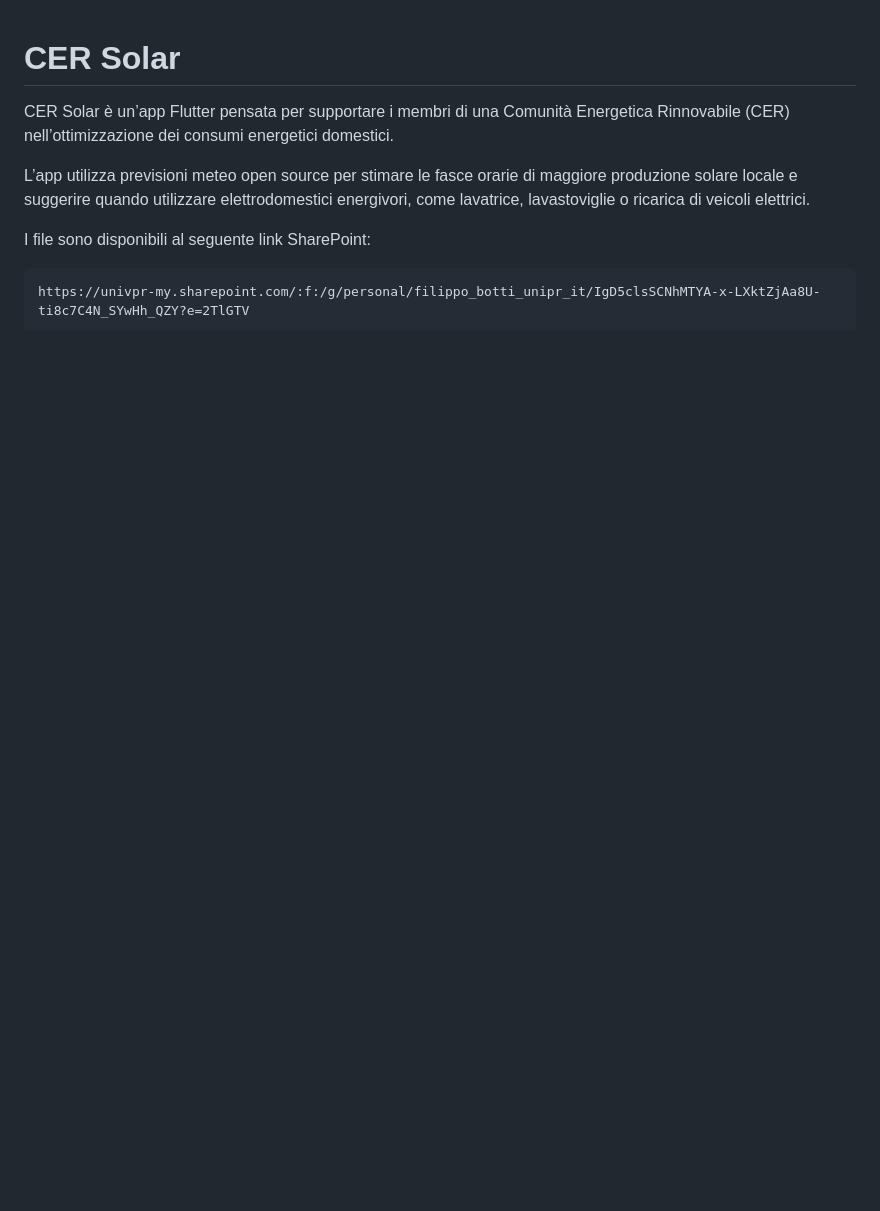
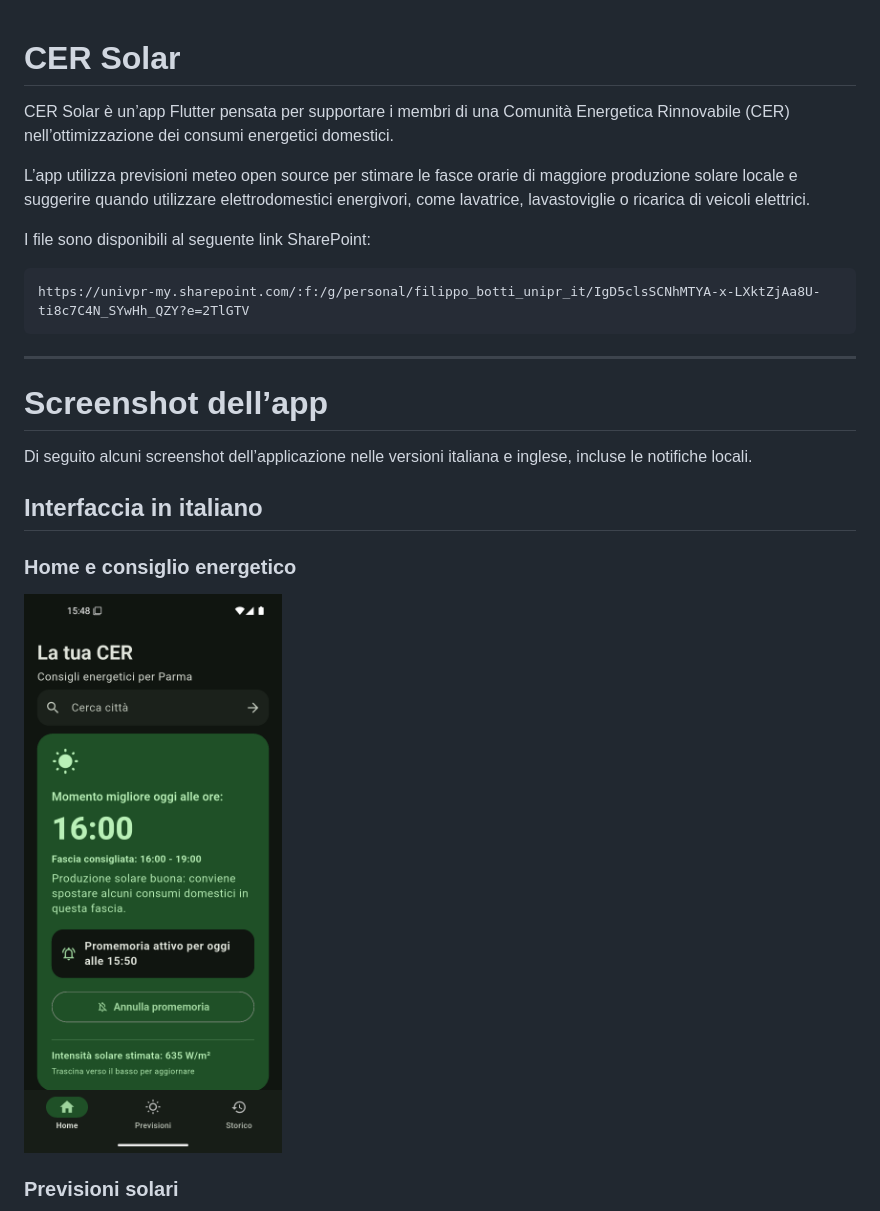
Before and after one commit to FilippoBotti/CERHackathon, a Markdown page: README.md, the part around one of its changes. Rendered like a GitHub page; blank space fills up the shorter version.

````diff
--- a/README.md
+++ b/README.md
@@ -9,3 +9,17 @@ I file sono disponibili al seguente link SharePoint:
 ```text
 https://univpr-my.sharepoint.com/:f:/g/personal/filippo_botti_unipr_it/IgD5clsSCNhMTYA-x-LXktZjAa8U-ti8c7C4N_SYwHh_QZY?e=2TlGTV
 ```
+---
+
+# Screenshot dell’app
+
+Di seguito alcuni screenshot dell’applicazione nelle versioni italiana e inglese, incluse le notifiche locali.
+
+## Interfaccia in italiano
+
+### Home e consiglio energetico
+
+![Schermata Home in italiano](images/ita_1.png)
+
+### Previsioni solari
+
````
Also changed, not shown: other parts of README.md (+38 -0 lines).
